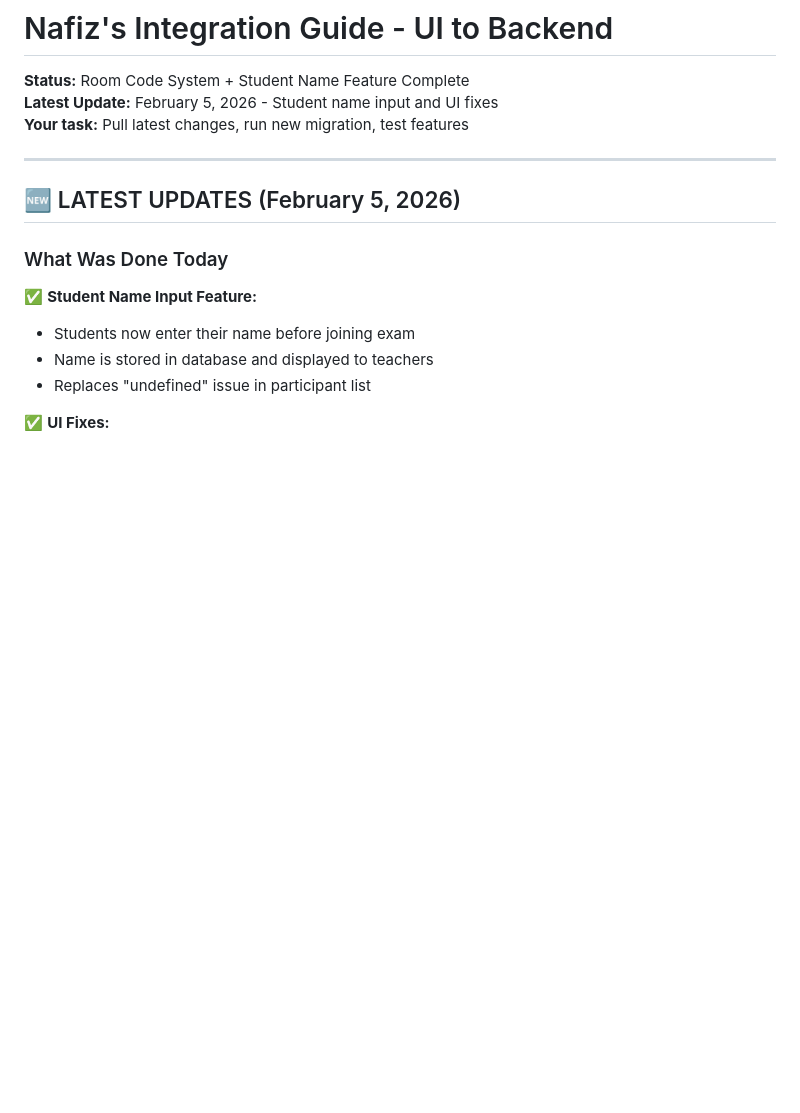
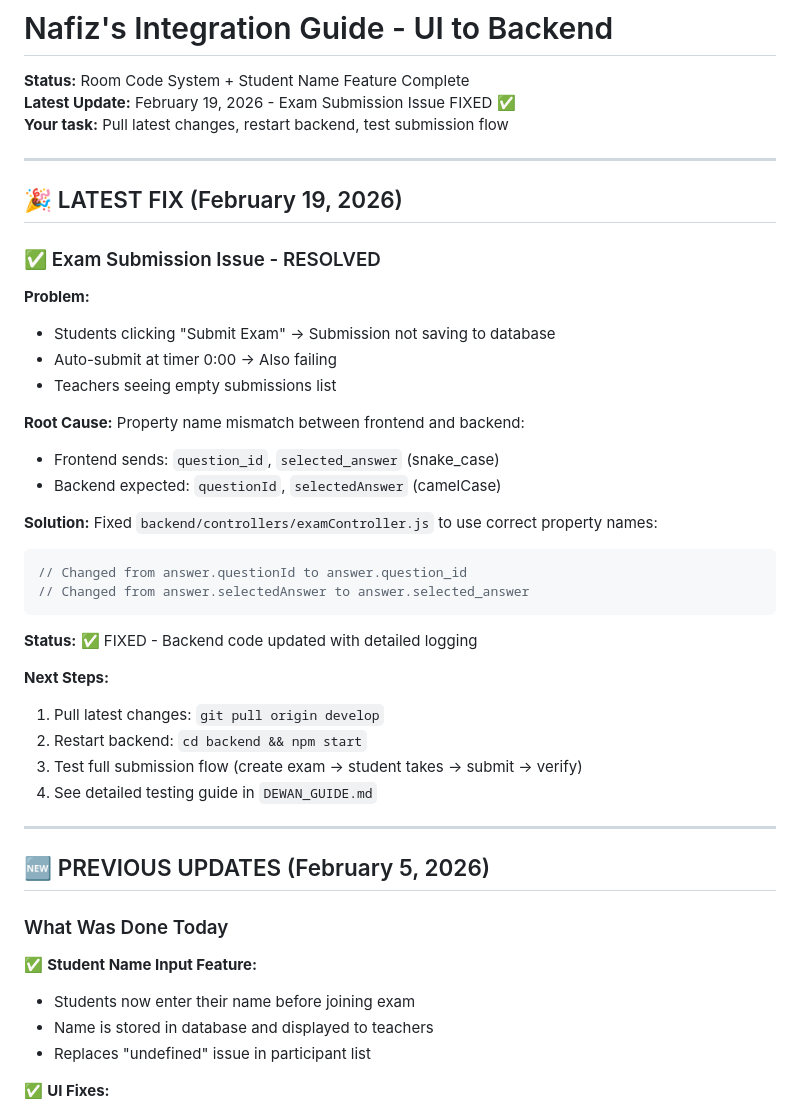
Before and after one commit to Nafiz001/secure-exam-desktop-app, a Markdown page: NAFIZ_GUIDE.md, the part around one of its changes. Rendered like a GitHub page; blank space fills up the shorter version.

````diff
--- a/NAFIZ_GUIDE.md
+++ b/NAFIZ_GUIDE.md
@@ -1,12 +1,43 @@
 # Nafiz's Integration Guide - UI to Backend
 
 **Status:** Room Code System + Student Name Feature Complete
-**Latest Update:** February 5, 2026 - Student name input and UI fixes
-**Your task:** Pull latest changes, run new migration, test features
+**Latest Update:** February 19, 2026 - Exam Submission Issue FIXED ✅
+**Your task:** Pull latest changes, restart backend, test submission flow
 
 ---
 
-## 🆕 LATEST UPDATES (February 5, 2026)
+## 🎉 LATEST FIX (February 19, 2026)
+
+### ✅ Exam Submission Issue - RESOLVED
+
+**Problem:**
+- Students clicking "Submit Exam" → Submission not saving to database
+- Auto-submit at timer 0:00 → Also failing
+- Teachers seeing empty submissions list
+
+**Root Cause:**
+Property name mismatch between frontend and backend:
+- Frontend sends: `question_id`, `selected_answer` (snake_case)
+- Backend expected: `questionId`, `selectedAnswer` (camelCase)
+
+**Solution:**
+Fixed `backend/controllers/examController.js` to use correct property names:
+```javascript
+// Changed from answer.questionId to answer.question_id
+// Changed from answer.selectedAnswer to answer.selected_answer
+```
+
+**Status:** ✅ FIXED - Backend code updated with detailed logging
+
+**Next Steps:**
+1. Pull latest changes: `git pull origin develop`
+2. Restart backend: `cd backend && npm start`
+3. Test full submission flow (create exam → student takes → submit → verify)
+4. See detailed testing guide in `DEWAN_GUIDE.md`
+
+---
+
+## 🆕 PREVIOUS UPDATES (February 5, 2026)
 
 ### What Was Done Today
 
````
Also changed, not shown: other parts of NAFIZ_GUIDE.md (+31 -57 lines).
